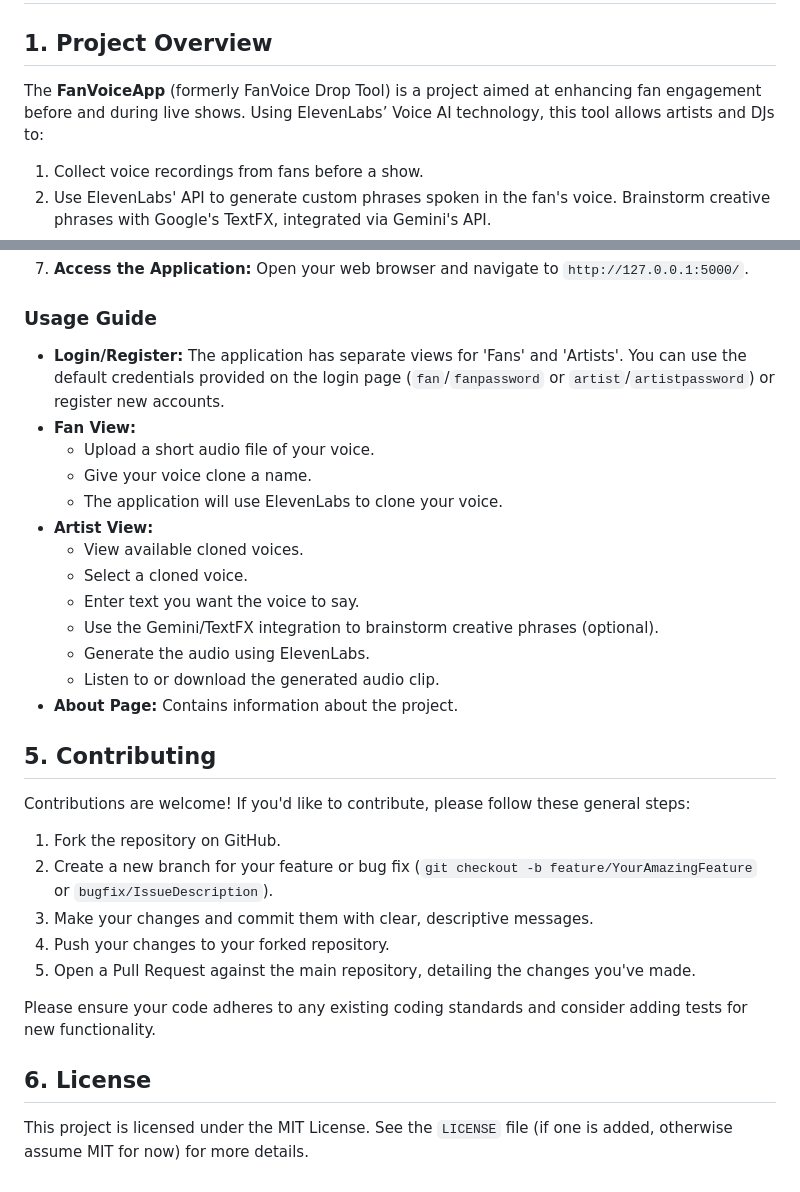
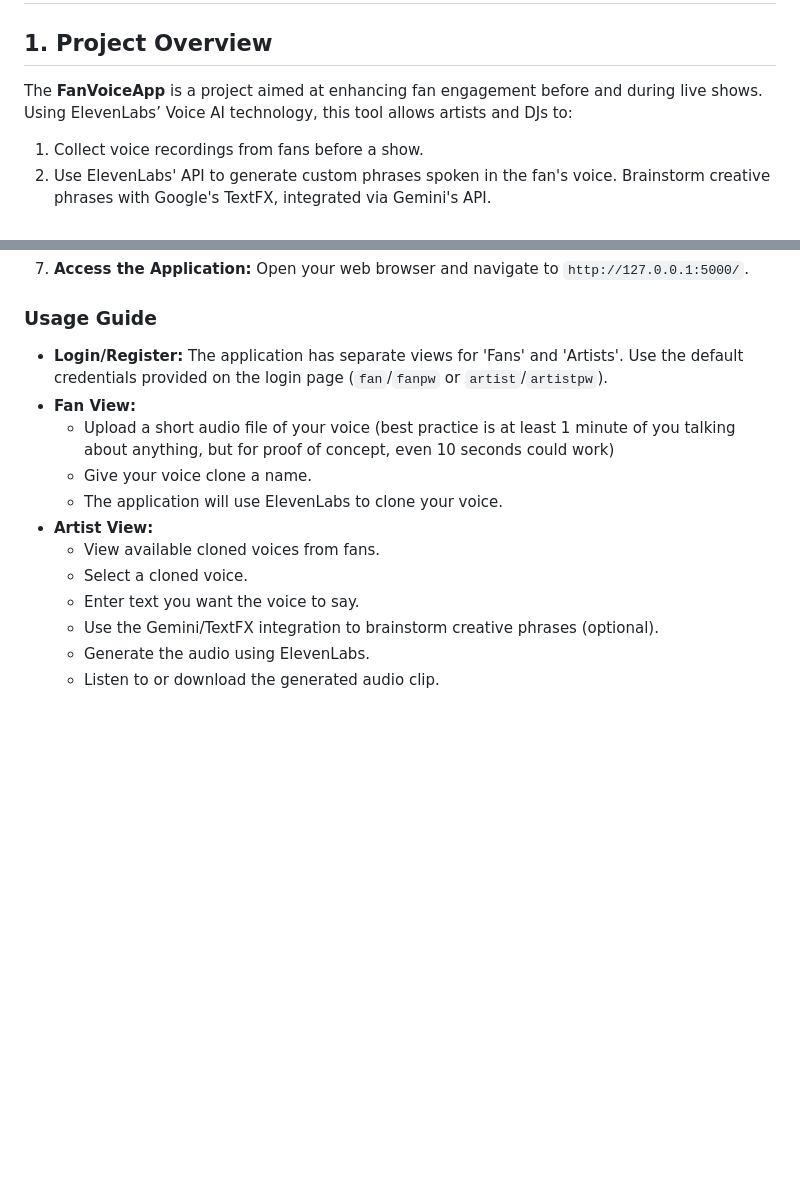
Before and after one commit to carsontlee/fanvoice, a Markdown page: README.md, 2 parts joined by grey strips. GitHub-like rendering; blank space fills up the shorter version.

```diff
--- a/README.md
+++ b/README.md
@@ -2,7 +2,7 @@
 
 ## 1. Project Overview
 
-The **FanVoiceApp** (formerly FanVoice Drop Tool) is a project aimed at enhancing fan engagement before and during live shows. Using ElevenLabs’ Voice AI technology, this tool allows artists and DJs to:
+The **FanVoiceApp** is a project aimed at enhancing fan engagement before and during live shows. Using ElevenLabs’ Voice AI technology, this tool allows artists and DJs to:
 
 1.  Collect voice recordings from fans before a show.
 2.  Use ElevenLabs' API to generate custom phrases spoken in the fan's voice. Brainstorm creative phrases with Google's TextFX, integrated via Gemini's API.
@@ -156,32 +156,15 @@ Follow these steps to set up and run the FanVoiceApp locally on your computer:
 
 ### Usage Guide
 
-*   **Login/Register:** The application has separate views for 'Fans' and 'Artists'. You can use the default credentials provided on the login page (`fan`/`fanpassword` or `artist`/`artistpassword`) or register new accounts.
+*   **Login/Register:** The application has separate views for 'Fans' and 'Artists'. Use the default credentials provided on the login page (`fan`/`fanpw` or `artist`/`artistpw`).
 *   **Fan View:**
-    *   Upload a short audio file of your voice.
+    *   Upload a short audio file of your voice (best practice is at least 1 minute of you talking about anything, but for proof of concept, even 10 seconds could work)
     *   Give your voice clone a name.
     *   The application will use ElevenLabs to clone your voice.
 *   **Artist View:**
-    *   View available cloned voices.
+    *   View available cloned voices from fans.
     *   Select a cloned voice.
     *   Enter text you want the voice to say.
     *   Use the Gemini/TextFX integration to brainstorm creative phrases (optional).
     *   Generate the audio using ElevenLabs.
     *   Listen to or download the generated audio clip.
-*   **About Page:** Contains information about the project.
-
-## 5. Contributing
-
-Contributions are welcome! If you'd like to contribute, please follow these general steps:
-
-1.  Fork the repository on GitHub.
-2.  Create a new branch for your feature or bug fix (`git checkout -b feature/YourAmazingFeature` or `bugfix/IssueDescription`).
-3.  Make your changes and commit them with clear, descriptive messages.
-4.  Push your changes to your forked repository.
-5.  Open a Pull Request against the main repository, detailing the changes you've made.
-
-Please ensure your code adheres to any existing coding standards and consider adding tests for new functionality.
-
-## 6. License
-
-This project is licensed under the MIT License. See the `LICENSE` file (if one is added, otherwise assume MIT for now) for more details.
```
